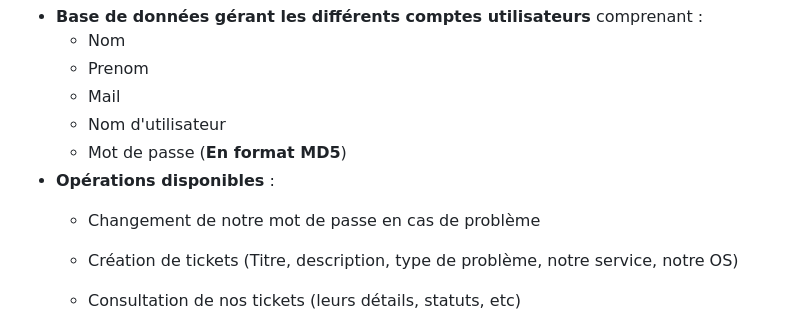
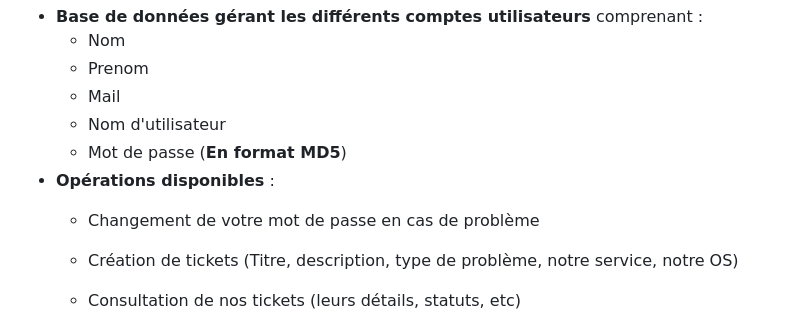
Before and after one commit to nathanlempereur/Helpdesk, a Markdown page: README.md, the part around the change. Rendered like a GitHub page.

```diff
--- a/README.md
+++ b/README.md
@@ -23,7 +23,7 @@ Ce site est entièrement libre et modifiable selon vos besoins.
   - Nom d'utilisateur
   - Mot de passe (**En format MD5**)
 - **Opérations disponibles** :
-  - Changement de notre mot de passe en cas de problème
+  - Changement de votre mot de passe en cas de problème
   - Création de tickets (Titre, description, type de problème, notre service, notre OS)
   - Consultation de nos tickets (leurs détails, statuts, etc)
   - Modification de notre tickets si il est encore en attente
```
